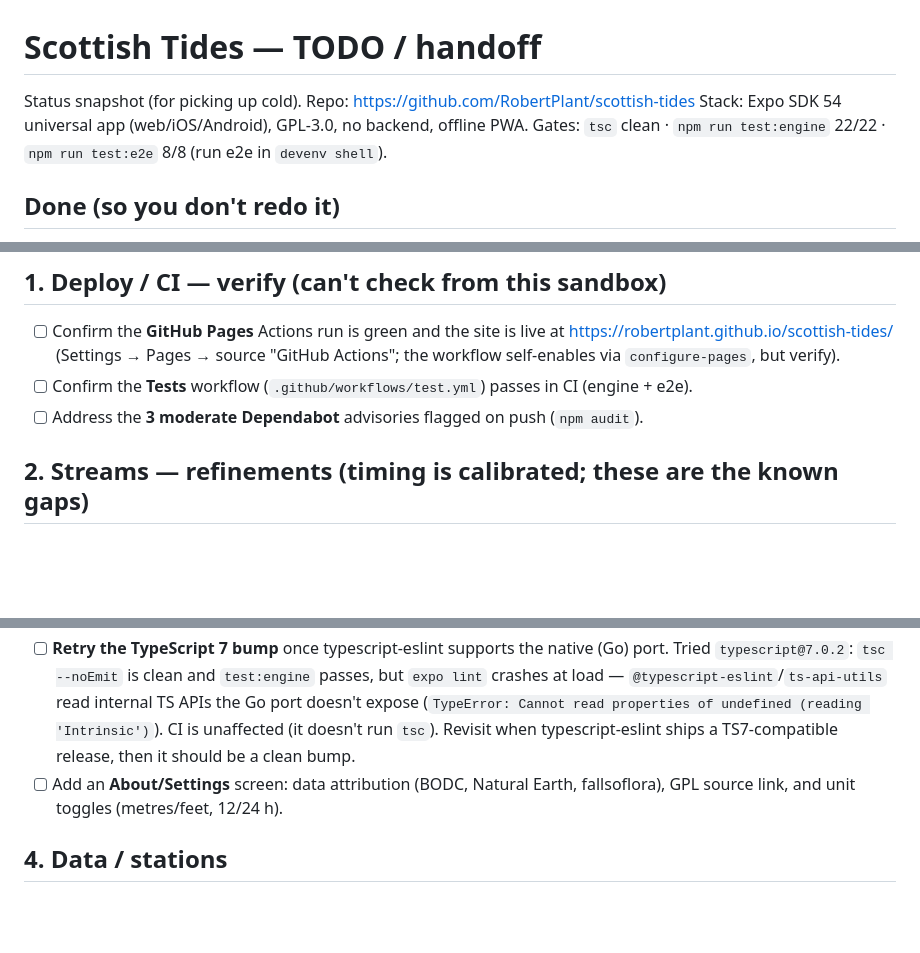
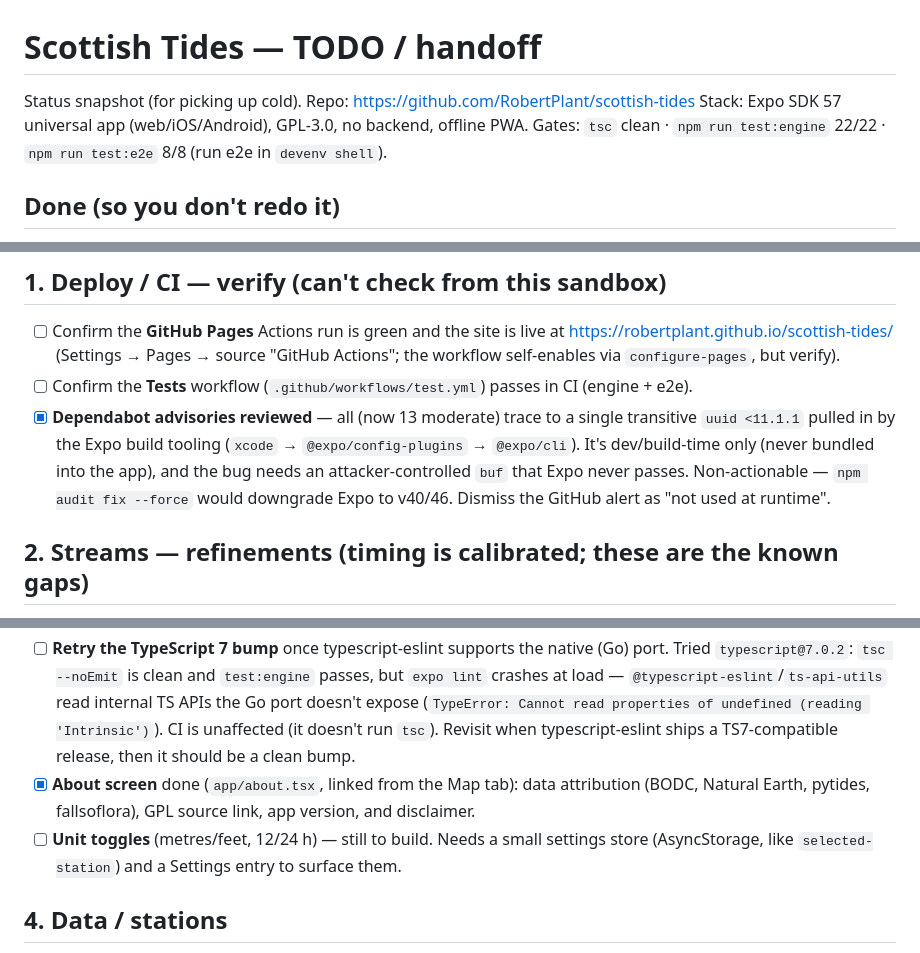
Before and after one commit to RobertPlant/scottish-tides, a Markdown page: TODO.md, 3 parts joined by grey strips. GitHub-like rendering; blank space fills up the shorter version.

Commit message:
TODO: refresh stale lines (SDK 57, About done, Dependabot verdict)
- Stack line: Expo SDK 54 -> 57 (repo is on 57).
- Split the About/Settings item: About screen is done; unit toggles remain.
- Rewrite the Dependabot line with the audit verdict (transitive uuid in
  build tooling, non-actionable).

Co-Authored-By: Claude <noreply@anthropic.com>

```diff
--- a/TODO.md
+++ b/TODO.md
@@ -1,7 +1,7 @@
 # Scottish Tides — TODO / handoff
 
 Status snapshot (for picking up cold). Repo: https://github.com/RobertPlant/scottish-tides
-Stack: Expo SDK 54 universal app (web/iOS/Android), GPL-3.0, no backend, offline PWA.
+Stack: Expo SDK 57 universal app (web/iOS/Android), GPL-3.0, no backend, offline PWA.
 Gates: `tsc` clean · `npm run test:engine` 22/22 · `npm run test:e2e` 8/8 (run e2e in `devenv shell`).
 
 ## Done (so you don't redo it)
@@ -21,7 +21,11 @@ Gates: `tsc` clean · `npm run test:engine` 22/22 · `npm run test:e2e` 8/8 (run
       https://robertplant.github.io/scottish-tides/ (Settings → Pages → source "GitHub Actions";
       the workflow self-enables via `configure-pages`, but verify).
 - [ ] Confirm the **Tests** workflow (`.github/workflows/test.yml`) passes in CI (engine + e2e).
-- [ ] Address the **3 moderate Dependabot** advisories flagged on push (`npm audit`).
+- [x] **Dependabot advisories reviewed** — all (now 13 moderate) trace to a single transitive
+      `uuid <11.1.1` pulled in by the Expo build tooling (`xcode` → `@expo/config-plugins` →
+      `@expo/cli`). It's dev/build-time only (never bundled into the app), and the bug needs an
+      attacker-controlled `buf` that Expo never passes. Non-actionable — `npm audit fix --force`
+      would downgrade Expo to v40/46. Dismiss the GitHub alert as "not used at runtime".
 
 ## 2. Streams — refinements (timing is calibrated; these are the known gaps)
 - [ ] **Rate magnitudes (knots) are uncalibrated** — neither XTide/fallsoflora nor the free
@@ -49,8 +53,10 @@ Gates: `tsc` clean · `npm run test:engine` 22/22 · `npm run test:e2e` 8/8 (run
       doesn't expose (`TypeError: Cannot read properties of undefined (reading 'Intrinsic')`).
       CI is unaffected (it doesn't run `tsc`). Revisit when typescript-eslint ships a TS7-compatible
       release, then it should be a clean bump.
-- [ ] Add an **About/Settings** screen: data attribution (BODC, Natural Earth, fallsoflora),
-      GPL source link, and unit toggles (metres/feet, 12/24 h).
+- [x] **About screen** done (`app/about.tsx`, linked from the Map tab): data attribution (BODC,
+      Natural Earth, pytides, fallsoflora), GPL source link, app version, and disclaimer.
+- [ ] **Unit toggles** (metres/feet, 12/24 h) — still to build. Needs a small settings store
+      (AsyncStorage, like `selected-station`) and a Settings entry to surface them.
 
 ## 4. Data / stations
 - [ ] Add more BODC station fits (needs Rob to download zips from the BODC picker, as before).
```
